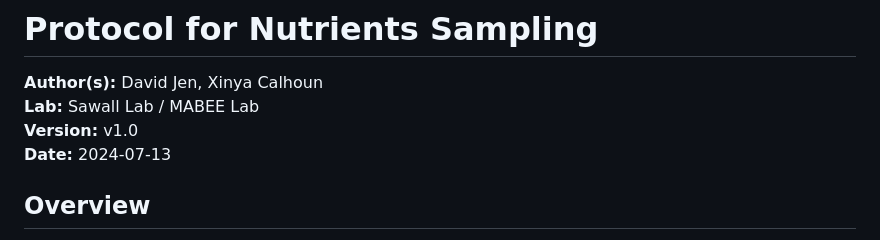
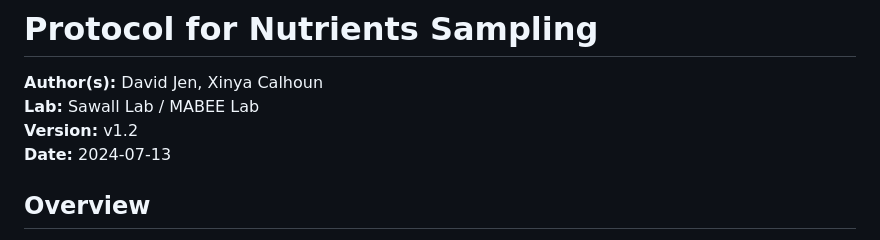
Before and after one commit to Sawall-Lab/Lab_management, a Markdown page: 5_Live_coral_measurements/3D_Models_Agisoft_Metashape_Pro.md, the part around the change. GitHub-like rendering.

Commit message:
Updated Agisoft Protocol

```diff
--- a/5_Live_coral_measurements/3D_Models_Agisoft_Metashape_Pro.md
+++ b/5_Live_coral_measurements/3D_Models_Agisoft_Metashape_Pro.md
@@ -9,7 +9,7 @@
 # Protocol for Nutrients Sampling
 **Author(s):** David Jen, Xinya Calhoun
 **Lab:** Sawall Lab / MABEE Lab
-**Version:** v1.0
+**Version:** v1.2
 **Date:** 2024-07-13
 
 ## Overview
```
